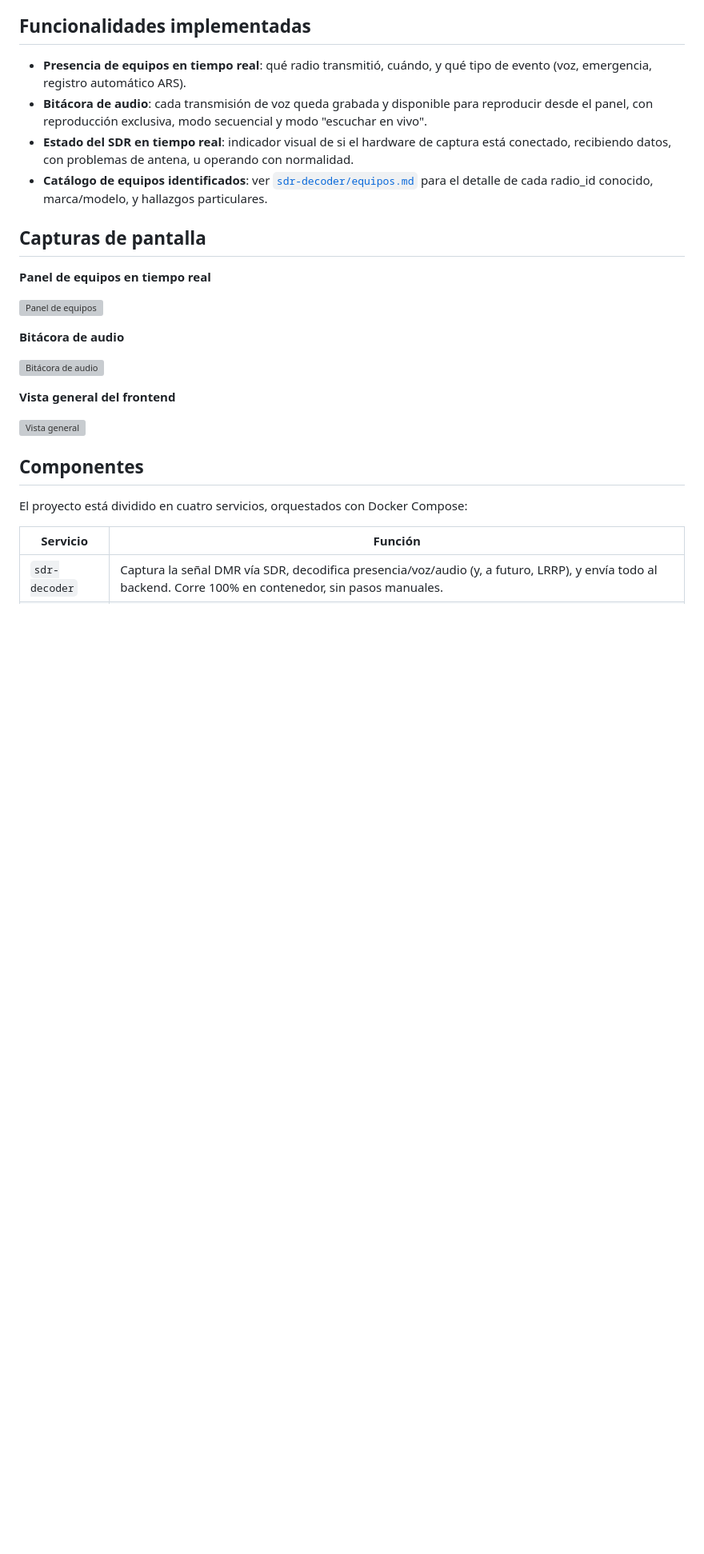
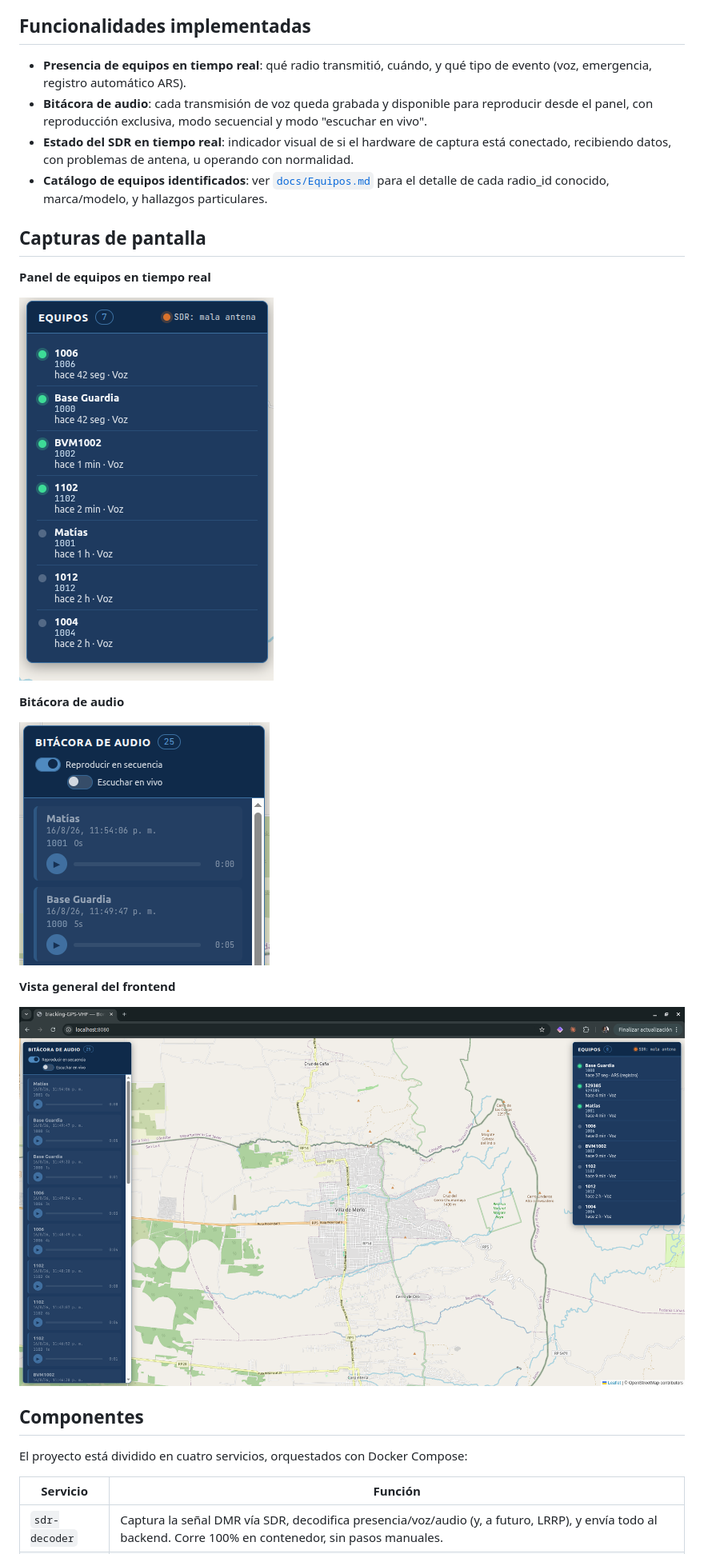
Before and after one commit to matiasoviedo28/tracking-GPS-VHF, a Markdown page: README.md, the part around the change printed below. Shown: that part at 80% size. Drawn GitHub-style; pictures changed too: docs/images/BITACORA.png (added), docs/images/Equipos.png (added), docs/images/FRONTED.png (added); blank space fills up the shorter version; grey boxes are pictures that could not be loaded.

Commit message:
docs: add imagenes y detalles de equipos

```diff
--- a/README.md
+++ b/README.md
@@ -33,22 +33,22 @@ resuelva, pero hoy no recibe datos reales.
   captura está conectado, recibiendo datos, con problemas de antena, u operando
   con normalidad.
 - **Catálogo de equipos identificados**: ver
-  [`sdr-decoder/equipos.md`](./sdr-decoder/equipos.md) para el detalle de cada
+  [`docs/Equipos.md`](./docs/Equipos.md) para el detalle de cada
   radio_id conocido, marca/modelo, y hallazgos particulares.
 
 ## Capturas de pantalla
 
 **Panel de equipos en tiempo real**
 
-![Panel de equipos](./Equipos.png)
+![Panel de equipos](./docs/images/Equipos.png)
 
 **Bitácora de audio**
 
-![Bitácora de audio](./BITACORA.png)
+![Bitácora de audio](./docs/images/BITACORA.png)
 
 **Vista general del frontend**
 
-![Vista general](./FRONTED.png)
+![Vista general](./docs/images/FRONTED.png)
 
 ## Componentes
 
```
Also changed, not shown: other parts of README.md (+1 -1 lines), docs/Equipos.md (renamed from sdr-decoder/equipos.md, +19 -10 lines), docs/images/MOTOROLA_dep450.png (added), docs/images/Motorola_DGP8550.jpeg (added), docs/images/hytera_bd506.jpeg (added), 1 other file.
